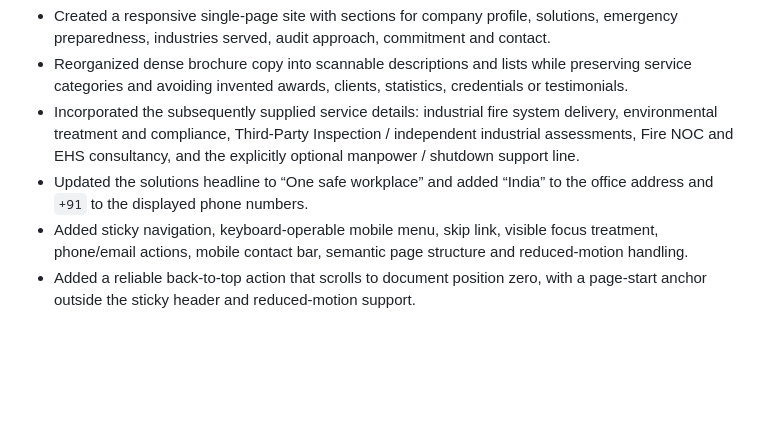
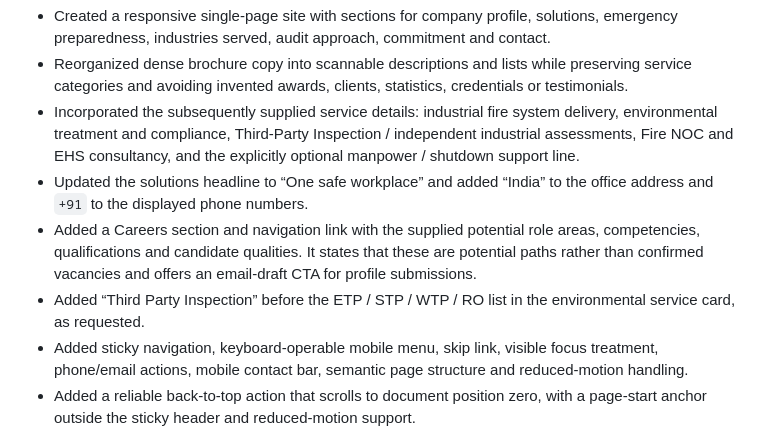
Before and after one commit to being-blank/SFSBT, a Markdown page: PROGRESS.md, the part around the change. GitHub-like rendering; blank space fills up the shorter version.

Commit message:
Enhance PROGRESS.md with new sections and updates
Added a Careers section with navigation and potential role details, updated solutions headline, and made various enhancements for accessibility and SEO.

```diff
--- a/PROGRESS.md
+++ b/PROGRESS.md
@@ -14,6 +14,8 @@
 - Reorganized dense brochure copy into scannable descriptions and lists while preserving service categories and avoiding invented awards, clients, statistics, credentials or testimonials.
 - Incorporated the subsequently supplied service details: industrial fire system delivery, environmental treatment and compliance, Third-Party Inspection / independent industrial assessments, Fire NOC and EHS consultancy, and the explicitly optional manpower / shutdown support line.
 - Updated the solutions headline to “One safe workplace” and added “India” to the office address and `+91` to the displayed phone numbers.
+- Added a Careers section and navigation link with the supplied potential role areas, competencies, qualifications and candidate qualities. It states that these are potential paths rather than confirmed vacancies and offers an email-draft CTA for profile submissions.
+- Added “Third Party Inspection” before the ETP / STP / WTP / RO list in the environmental service card, as requested.
 - Added sticky navigation, keyboard-operable mobile menu, skip link, visible focus treatment, phone/email actions, mobile contact bar, semantic page structure and reduced-motion handling.
 - Added a reliable back-to-top action that scrolls to document position zero, with a page-start anchor outside the sticky header and reduced-motion support.
 - Added page title, description, Open Graph and X/Twitter metadata, canonical URL placeholder based on the brochure-listed website, `robots.txt`, `sitemap.xml` and schema using only brochure contact facts.
```
